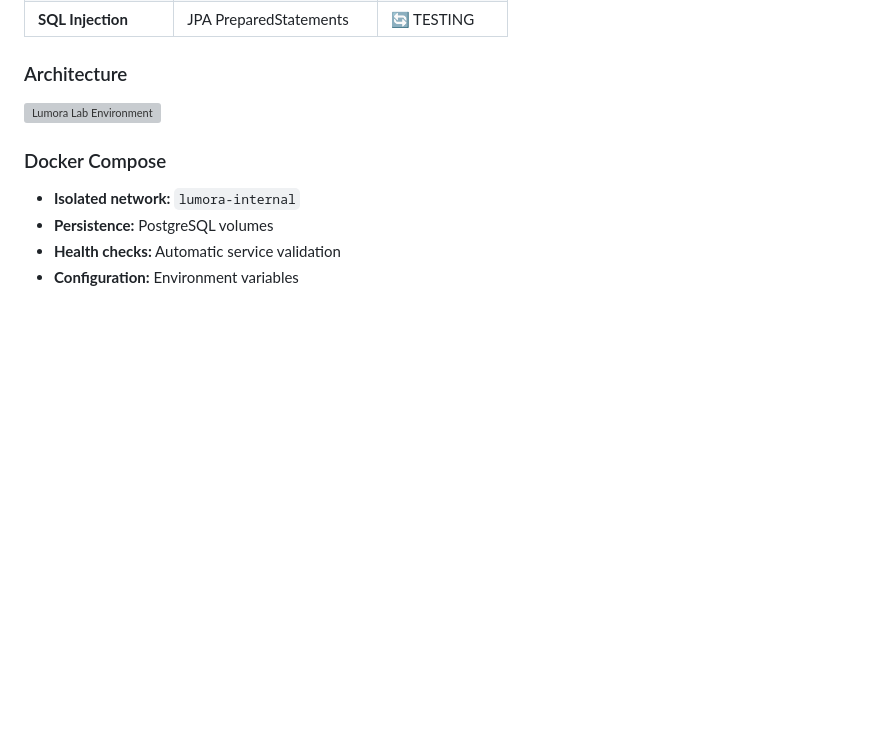
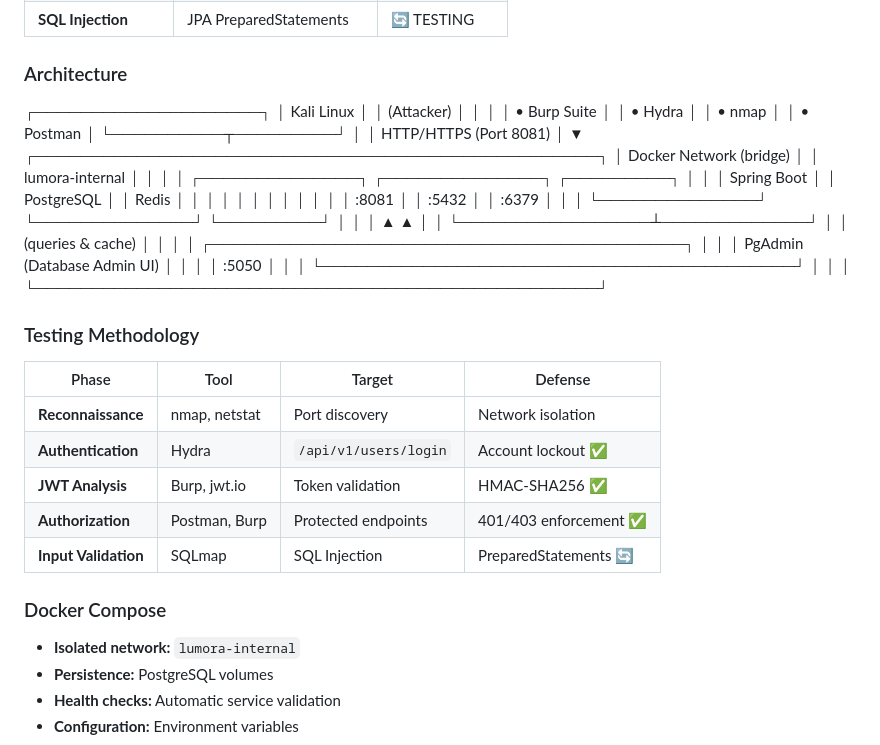
Before and after one commit to axel-uyssi/lumora-security-lab, a Markdown page: README.md, the part around the change. GitHub-like rendering; blank space fills up the shorter version; grey boxes are pictures that could not be loaded.

```diff
--- a/README.md
+++ b/README.md
@@ -73,8 +73,48 @@ This lab follows a **structured red-team / blue-team approach**:
 
 ### Architecture
 
-![Lumora Lab Environment](./docs/lab-architecture.svg)
+┌────────────────────┐
+│   Kali Linux       │
+│   (Attacker)       │
+│                    │
+│ • Burp Suite       │
+│ • Hydra            │
+│ • nmap             │
+│ • Postman          │
+└──────────┬─────────┘
+│
+│ HTTP/HTTPS (Port 8081)
+│
+▼
+┌──────────────────────────────────────────────────┐
+│          Docker Network (bridge)                 │
+│         lumora-internal                          │
+│                                                  │
+│  ┌──────────────┐  ┌──────────────┐  ┌─────────┐ │
+│  │ Spring Boot  │  │ PostgreSQL   │  │ Redis   │ │
+│  │              │  │              │  │         │ │
+│  │    :8081     │  │    :5432     │  │ :6379   │ │
+│  └──────────────┘  └──────────────┘  └─────────┘ │
+│         │                 ▲             ▲        │
+│         └─────────────────┴─────────────┘        │
+│                 (queries & cache)                │
+│                                                  │
+│  ┌──────────────────────────────────────────┐    │
+│  │     PgAdmin (Database Admin UI)          │    │
+│  │              :5050                       │    │
+│  └──────────────────────────────────────────┘    │
+│                                                  │
+└──────────────────────────────────────────────────┘
 
+### Testing Methodology
+
+| Phase | Tool | Target | Defense |
+|-------|------|--------|---------|
+| **Reconnaissance** | nmap, netstat | Port discovery | Network isolation |
+| **Authentication** | Hydra | `/api/v1/users/login` | Account lockout ✅ |
+| **JWT Analysis** | Burp, jwt.io | Token validation | HMAC-SHA256 ✅ |
+| **Authorization** | Postman, Burp | Protected endpoints | 401/403 enforcement ✅ |
+| **Input Validation** | SQLmap | SQL Injection | PreparedStatements 🔄 |
 
 ### Docker Compose
 - **Isolated network:** `lumora-internal`
```
